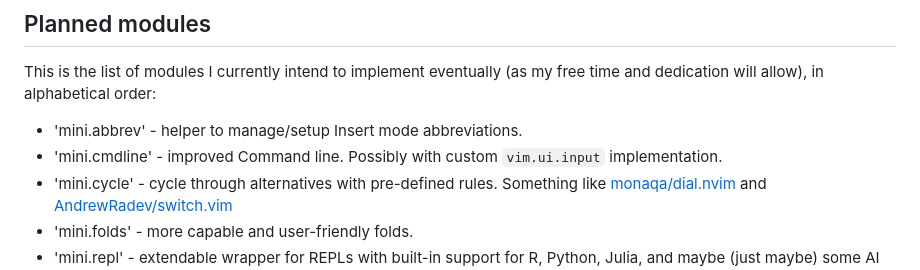
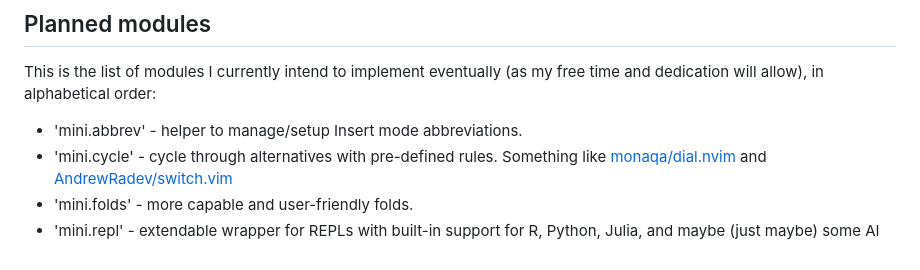
Before and after one commit to nvim-mini/nvim-mini.org, a Markdown page: mini.nvim/index.md, the part around the change. GitHub-like rendering.

Commit message:
feat(mini.nvim): sync to 7d57454

```diff
--- a/mini.nvim/index.md
+++ b/mini.nvim/index.md
@@ -241,7 +241,6 @@ This plugin comes with several color schemes (all have both dark and light varia
 This is the list of modules I currently intend to implement eventually (as my free time and dedication will allow), in alphabetical order:
 
 - 'mini.abbrev' - helper to manage/setup Insert mode abbreviations.
-- 'mini.cmdline' - improved Command line. Possibly with custom `vim.ui.input` implementation.
 - 'mini.cycle' - cycle through alternatives with pre-defined rules. Something like [monaqa/dial.nvim](https://github.com/monaqa/dial.nvim) and [AndrewRadev/switch.vim](https://github.com/AndrewRadev/switch.vim)
 - 'mini.folds' - more capable and user-friendly folds.
 - 'mini.repl' - extendable wrapper for REPLs with built-in support for R, Python, Julia, and maybe (just maybe) some AI tools.
```
Also changed, not shown: mini.nvim/CHANGELOG.md (+3 -0 lines).
